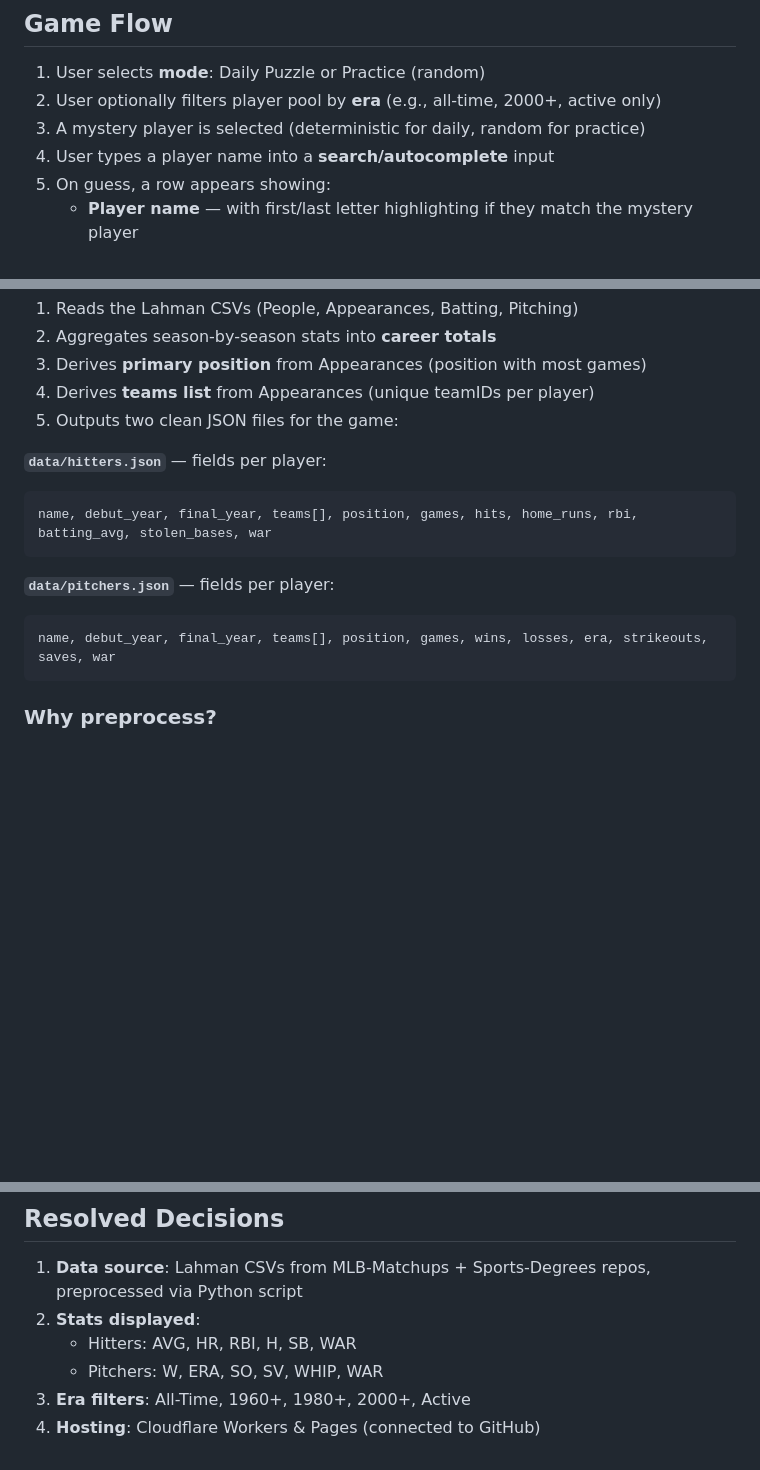
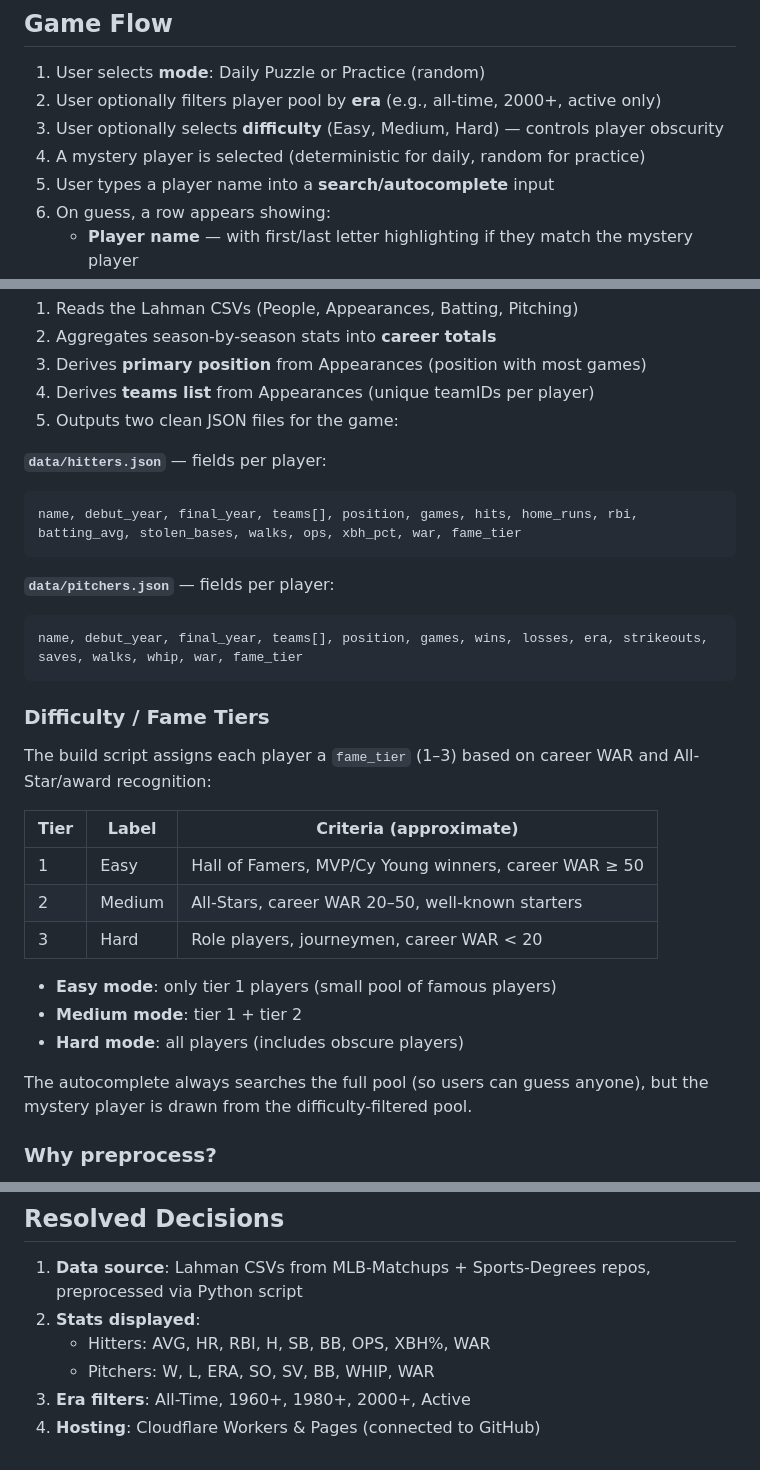
Before and after one commit to mhuggins102-sudo/guesstheplayer, a Markdown page: PLAN.md, 3 parts joined by grey strips. Drawn GitHub-style; blank space fills up the shorter version.

Commit message:
Add difficulty tiers and additional stats to plan
- Difficulty setting (Easy/Medium/Hard) based on player fame/WAR
- Hitters: added BB, OPS, XBH%
- Pitchers: added L, BB

https://claude.ai/code/session_019nrHnundC3oh6wzsrzoY9s

````diff
--- a/PLAN.md
+++ b/PLAN.md
@@ -9,7 +9,8 @@ A Wordle-style MLB player guessing game built with plain HTML/CSS/JS. The user g
 
 1. User selects **mode**: Daily Puzzle or Practice (random)
 2. User optionally filters player pool by **era** (e.g., all-time, 2000+, active only)
-3. A mystery player is selected (deterministic for daily, random for practice)
+3. User optionally selects **difficulty** (Easy, Medium, Hard) — controls player obscurity
+4. A mystery player is selected (deterministic for daily, random for practice)
 4. User types a player name into a **search/autocomplete** input
 5. On guess, a row appears showing:
    - **Player name** — with first/last letter highlighting if they match the mystery player
@@ -53,13 +54,29 @@ We'll build a **Python preprocessing script** (`scripts/build_data.py`) that:
 
 **`data/hitters.json`** — fields per player:
 ```
-name, debut_year, final_year, teams[], position, games, hits, home_runs, rbi, batting_avg, stolen_bases, war
+name, debut_year, final_year, teams[], position, games, hits, home_runs, rbi, batting_avg, stolen_bases, walks, ops, xbh_pct, war, fame_tier
 ```
 
 **`data/pitchers.json`** — fields per player:
 ```
-name, debut_year, final_year, teams[], position, games, wins, losses, era, strikeouts, saves, war
+name, debut_year, final_year, teams[], position, games, wins, losses, era, strikeouts, saves, walks, whip, war, fame_tier
 ```
+
+### Difficulty / Fame Tiers
+
+The build script assigns each player a `fame_tier` (1–3) based on career WAR and All-Star/award recognition:
+
+| Tier | Label | Criteria (approximate) |
+|------|-------|------------------------|
+| 1 | Easy | Hall of Famers, MVP/Cy Young winners, career WAR ≥ 50 |
+| 2 | Medium | All-Stars, career WAR 20–50, well-known starters |
+| 3 | Hard | Role players, journeymen, career WAR < 20 |
+
+- **Easy mode**: only tier 1 players (small pool of famous players)
+- **Medium mode**: tier 1 + tier 2
+- **Hard mode**: all players (includes obscure players)
+
+The autocomplete always searches the full pool (so users can guess anyone), but the mystery player is drawn from the difficulty-filtered pool.
 
 ### Why preprocess?
 - The raw Lahman data is season-by-season; we need career aggregates
@@ -209,7 +227,7 @@ guesstheplayer/
 
 1. **Data source**: Lahman CSVs from MLB-Matchups + Sports-Degrees repos, preprocessed via Python script
 2. **Stats displayed**:
-   - Hitters: AVG, HR, RBI, H, SB, WAR
-   - Pitchers: W, ERA, SO, SV, WHIP, WAR
+   - Hitters: AVG, HR, RBI, H, SB, BB, OPS, XBH%, WAR
+   - Pitchers: W, L, ERA, SO, SV, BB, WHIP, WAR
 3. **Era filters**: All-Time, 1960+, 1980+, 2000+, Active
 4. **Hosting**: Cloudflare Workers & Pages (connected to GitHub)
````
Also changed, not shown: other parts of PLAN.md (+2 -1 lines).
